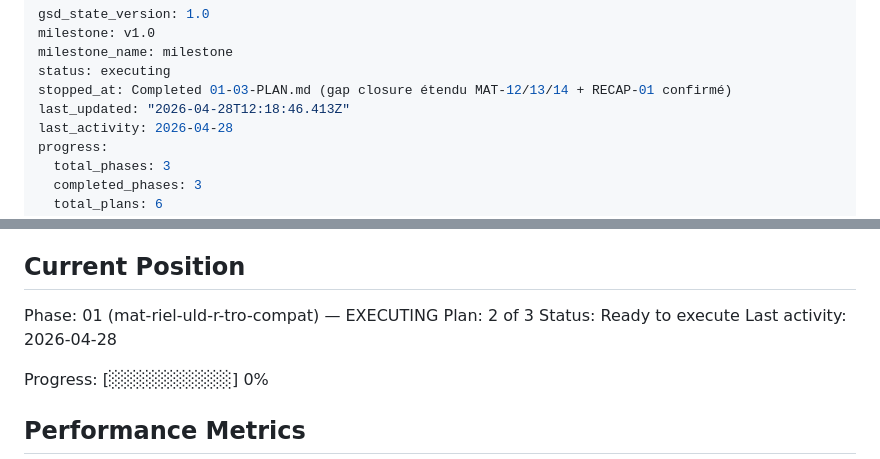
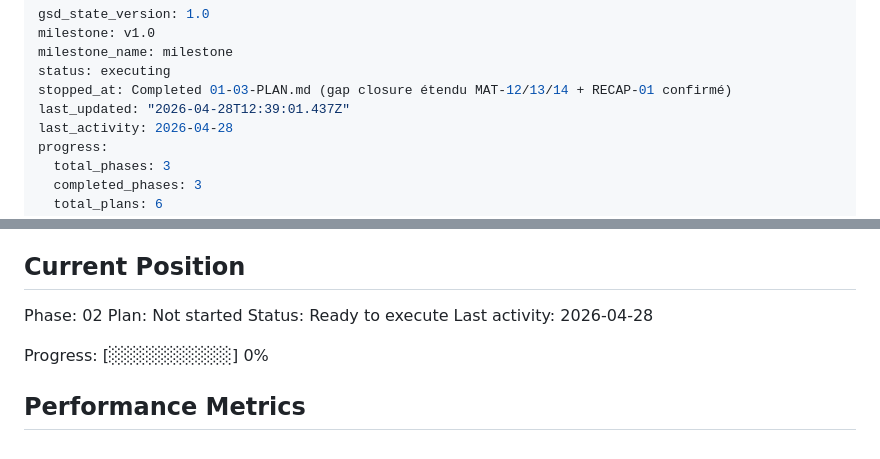
Before and after one commit to ozgrow/Loadsheet-autonome, a Markdown page: .planning/STATE.md, 2 parts joined by grey strips. GitHub-like rendering.

Commit message:
docs(phase-01): UAT approved by user — phase 01 release-ready

```diff
--- a/.planning/STATE.md
+++ b/.planning/STATE.md
@@ -4,7 +4,7 @@ milestone: v1.0
 milestone_name: milestone
 status: executing
 stopped_at: Completed 01-03-PLAN.md (gap closure étendu MAT-12/13/14 + RECAP-01 confirmé)
-last_updated: "2026-04-28T12:18:46.413Z"
+last_updated: "2026-04-28T12:39:01.437Z"
 last_activity: 2026-04-28
 progress:
   total_phases: 3
@@ -25,8 +25,8 @@ See: .planning/PROJECT.md (updated 2026-04-22)
 
 ## Current Position
 
-Phase: 01 (mat-riel-uld-r-tro-compat) — EXECUTING
-Plan: 2 of 3
+Phase: 02
+Plan: Not started
 Status: Ready to execute
 Last activity: 2026-04-28
 
```
Also changed, not shown: 2 other files.
